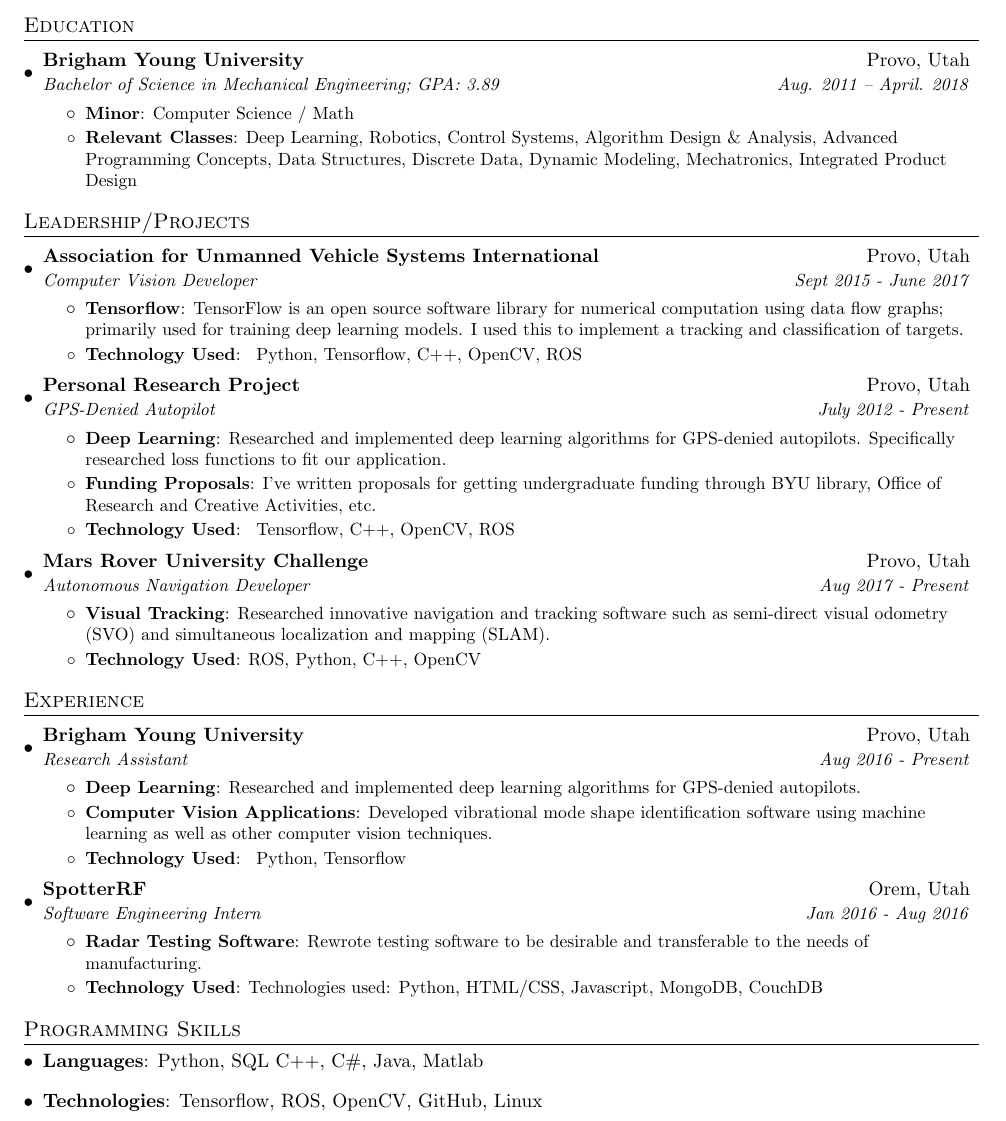
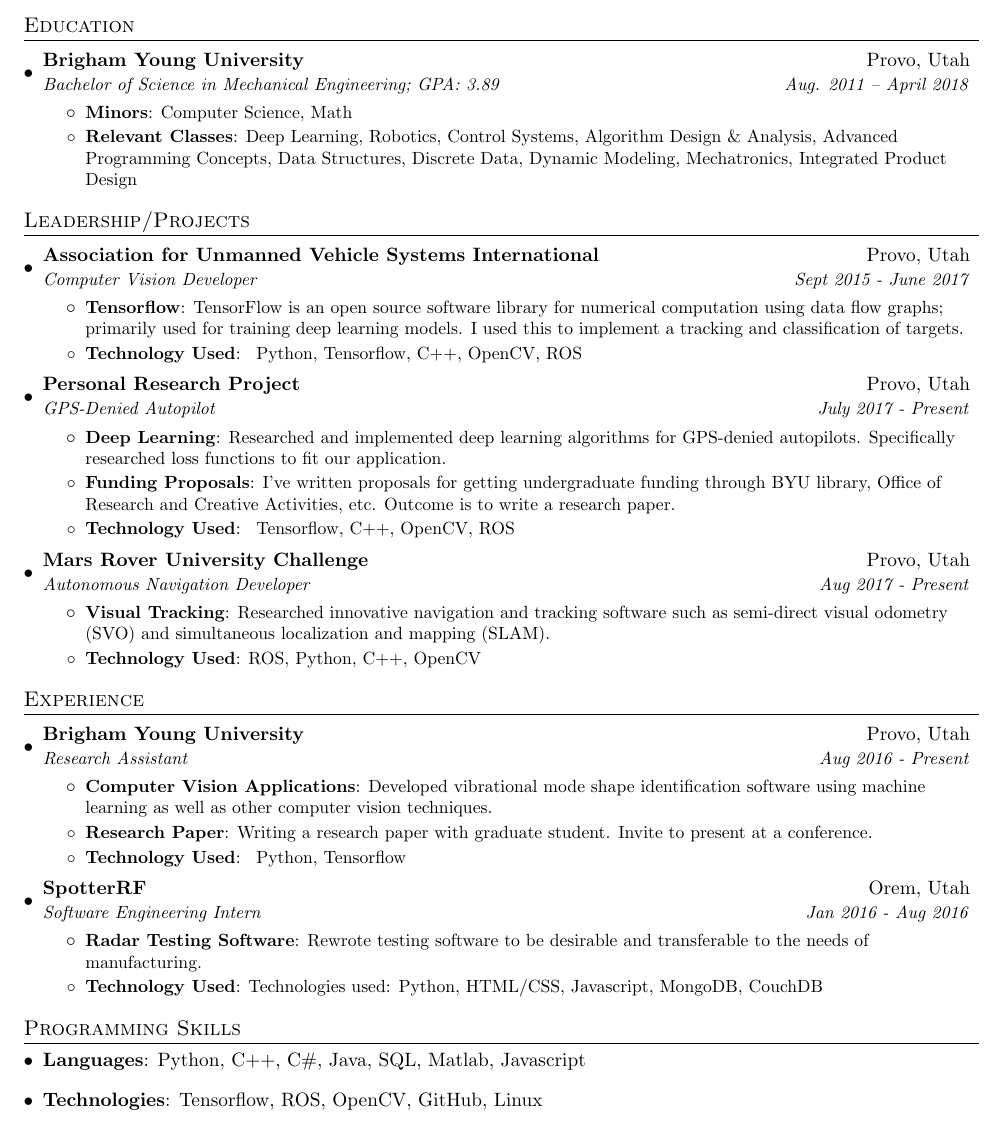
Before and after one commit to jaringson/resume, a LaTeX CV (resume.tex): part of the page, cut so that both start at the same text. Compiled offline with pdfLaTeX.

Commit message:
Adding fixes

```diff
--- a/resume.tex
+++ b/resume.tex
@@ -86,9 +86,9 @@
     \resumeSubheading
       {Brigham Young University}{Provo, Utah}
       {Bachelor of Science in Mechanical Engineering; GPA: 3.89}
-      	{Aug. 2011 -- April. 2018}
+      	{Aug. 2011 -- April 2018}
       \resumeItemListStart
-      \resumeItem{Minor}{Computer Science / Math}
+      \resumeItem{Minors}{Computer Science, Math}
 	      \resumeItem{Relevant Classes}
 		     {Deep Learning, Robotics, Control Systems, Algorithm Design \& Analysis, Advanced Programming Concepts, Data Structures, Discrete Data, Dynamic Modeling, Mechatronics, Integrated Product Design }
       \resumeItemListEnd
@@ -108,12 +108,12 @@
 				  { Python, Tensorflow, C++, OpenCV, ROS }
 		\resumeItemListEnd
 
-		\resumeSubheading{Personal Research Project}  {Provo, Utah}{GPS-Denied Autopilot}{July 2012 - Present}
+		\resumeSubheading{Personal Research Project}  {Provo, Utah}{GPS-Denied Autopilot}{July 2017 - Present}
 			\resumeItemListStart
 				\resumeItem{Deep Learning}
 					{Researched and implemented deep learning algorithms for GPS-denied autopilots. Specifically researched loss functions to fit our application. }
 				\resumeItem{Funding Proposals}
-					{I've written proposals for getting undergraduate funding through BYU library, Office of Research and Creative Activities, etc.}
+					{I've written proposals for getting undergraduate funding through BYU library, Office of Research and Creative Activities, etc. Outcome is to write a research paper. }
 				\resumeItem{Technology Used}
 					{ Tensorflow, C++, OpenCV, ROS }
 		\resumeItemListEnd
@@ -136,10 +136,10 @@
       {Brigham Young University}{Provo, Utah}
       {Research Assistant}{Aug 2016 - Present}
       \resumeItemListStart
-        \resumeItem{Deep Learning}
-	        {Researched and implemented deep learning algorithms for GPS-denied autopilots. }
         \resumeItem{Computer Vision Applications}
           {Developed vibrational mode shape identification software using machine learning as well as other computer vision techniques. }
+         \resumeItem{Research Paper}
+			{Writing a research paper with graduate student. Invite to present at a conference. }
          \resumeItem{Technology Used}
 	         { Python, Tensorflow }
       \resumeItemListEnd
@@ -179,7 +179,7 @@
 \section{Programming Skills}
   \resumeSubHeadingListStart
     \item{
-      \textbf{Languages}{: Python, SQL C++, C\#, Java, Matlab}
+      \textbf{Languages}{: Python, C++, C\#, Java, SQL, Matlab, Javascript}
       \hfill
     }
     \item{
```
